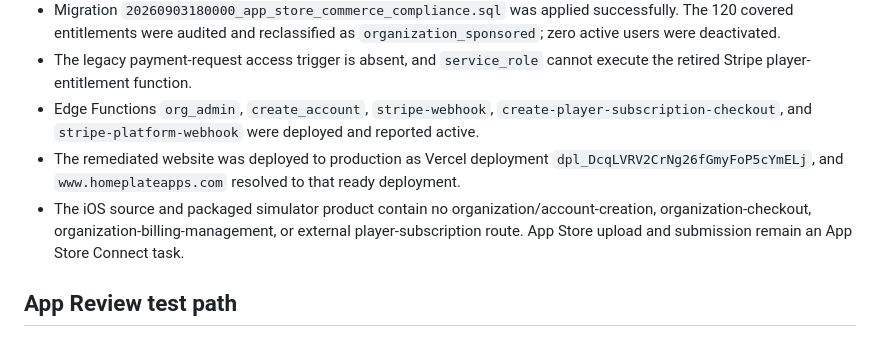
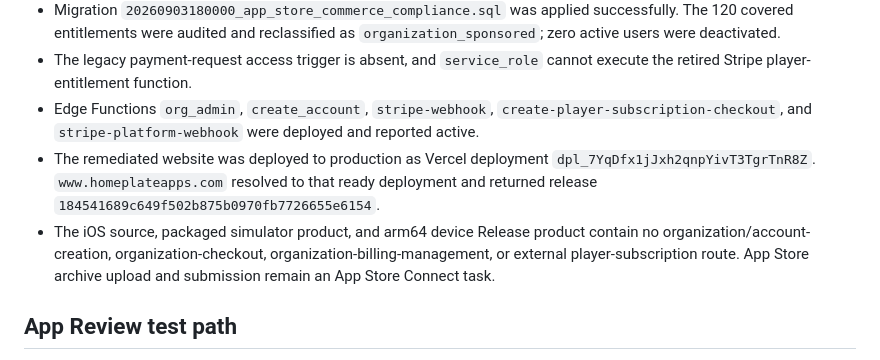
Before and after one commit to LBaquero33/MultiOrg, a Markdown page: Docs/APP_STORE_REVIEW_REMEDIATION.md, the part around the change. Rendered like a GitHub page.

Commit message:
Update App Store remediation verification record

```diff
--- a/Docs/APP_STORE_REVIEW_REMEDIATION.md
+++ b/Docs/APP_STORE_REVIEW_REMEDIATION.md
@@ -67,8 +67,8 @@ order by source;
 - Migration `20260903180000_app_store_commerce_compliance.sql` was applied successfully. The 120 covered entitlements were audited and reclassified as `organization_sponsored`; zero active users were deactivated.
 - The legacy payment-request access trigger is absent, and `service_role` cannot execute the retired Stripe player-entitlement function.
 - Edge Functions `org_admin`, `create_account`, `stripe-webhook`, `create-player-subscription-checkout`, and `stripe-platform-webhook` were deployed and reported active.
-- The remediated website was deployed to production as Vercel deployment `dpl_DcqLVRV2CrNg26fGmyFoP5cYmELj`, and `www.homeplateapps.com` resolved to that ready deployment.
-- The iOS source and packaged simulator product contain no organization/account-creation, organization-checkout, organization-billing-management, or external player-subscription route. App Store upload and submission remain an App Store Connect task.
+- The remediated website was deployed to production as Vercel deployment `dpl_7YqDfx1jJxh2qnpYivT3TgrTnR8Z`. `www.homeplateapps.com` resolved to that ready deployment and returned release `184541689c649f502b875b0970fb7726655e6154`.
+- The iOS source, packaged simulator product, and arm64 device Release product contain no organization/account-creation, organization-checkout, organization-billing-management, or external player-subscription route. App Store archive upload and submission remain an App Store Connect task.
 
 ## App Review test path
 
```
